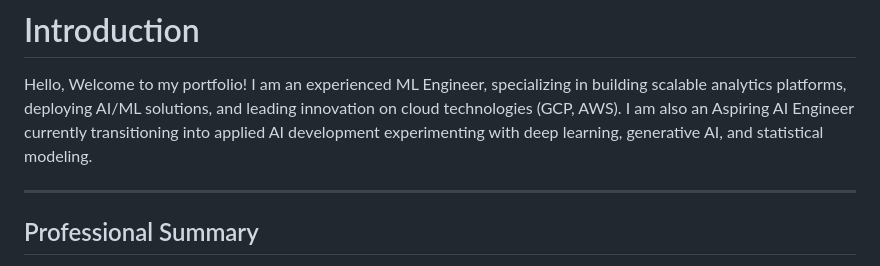
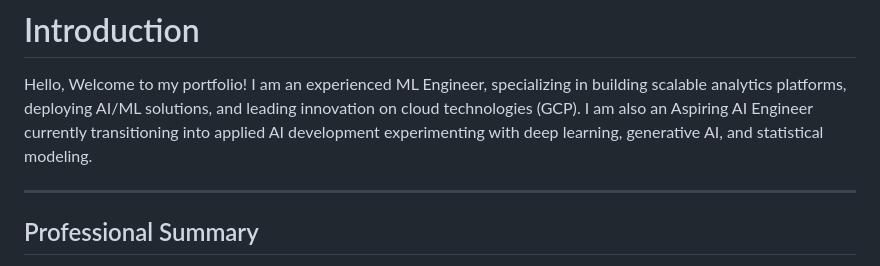
Before and after one commit to kirthistaank/MIDS, a Markdown page: README.md, the part around the change. Drawn GitHub-style.

```diff
--- a/README.md
+++ b/README.md
@@ -1,7 +1,7 @@
 # Introduction
 
 Hello, Welcome to my portfolio! I am an experienced ML Engineer, specializing in building scalable analytics platforms, deploying AI/ML solutions,
-and leading innovation on cloud technologies (GCP, AWS). I am also an Aspiring AI Engineer currently transitioning into applied AI development experimenting with deep learning, generative AI, and statistical modeling.
+and leading innovation on cloud technologies (GCP). I am also an Aspiring AI Engineer currently transitioning into applied AI development experimenting with deep learning, generative AI, and statistical modeling.
 
 ---
 
```
